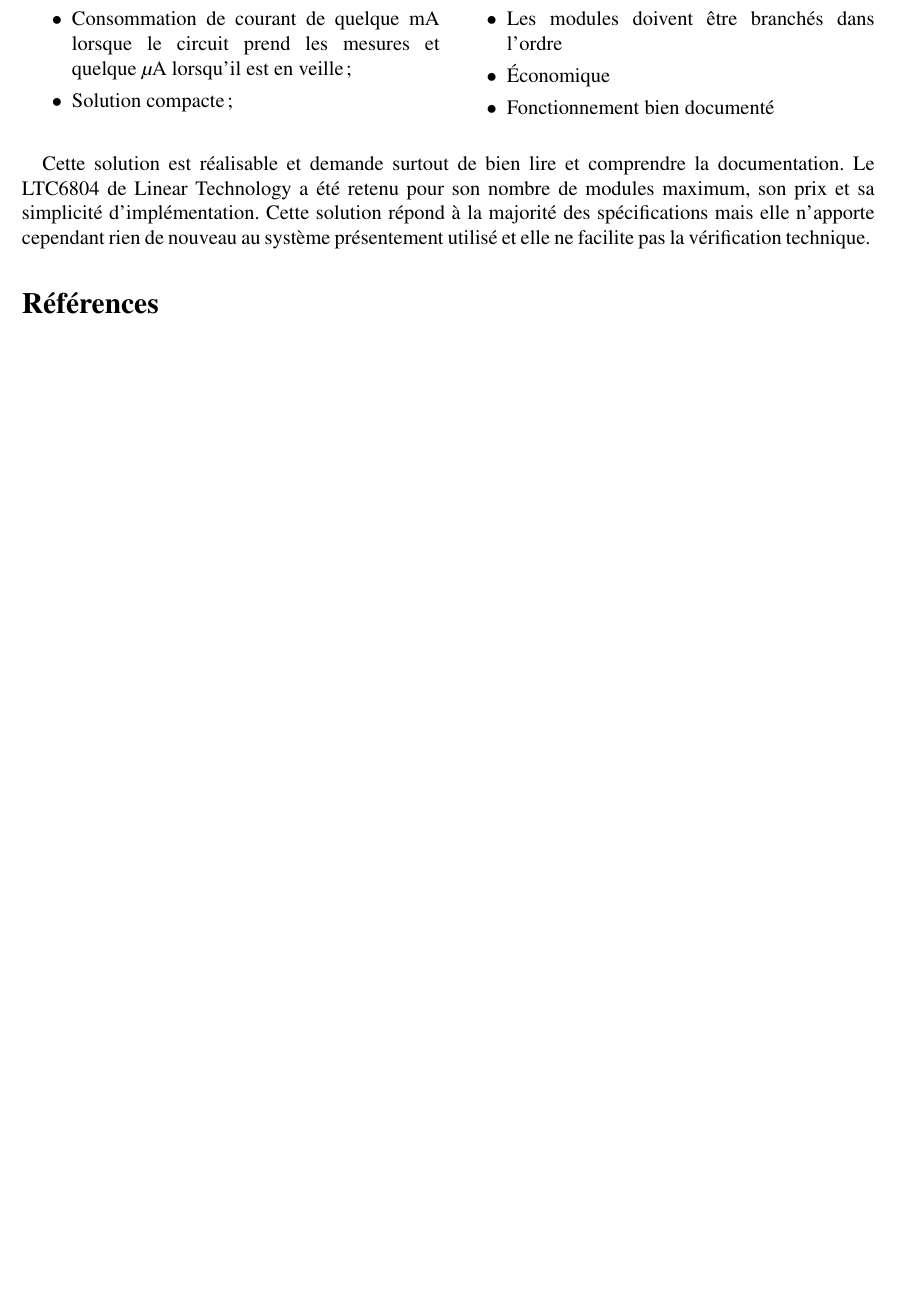
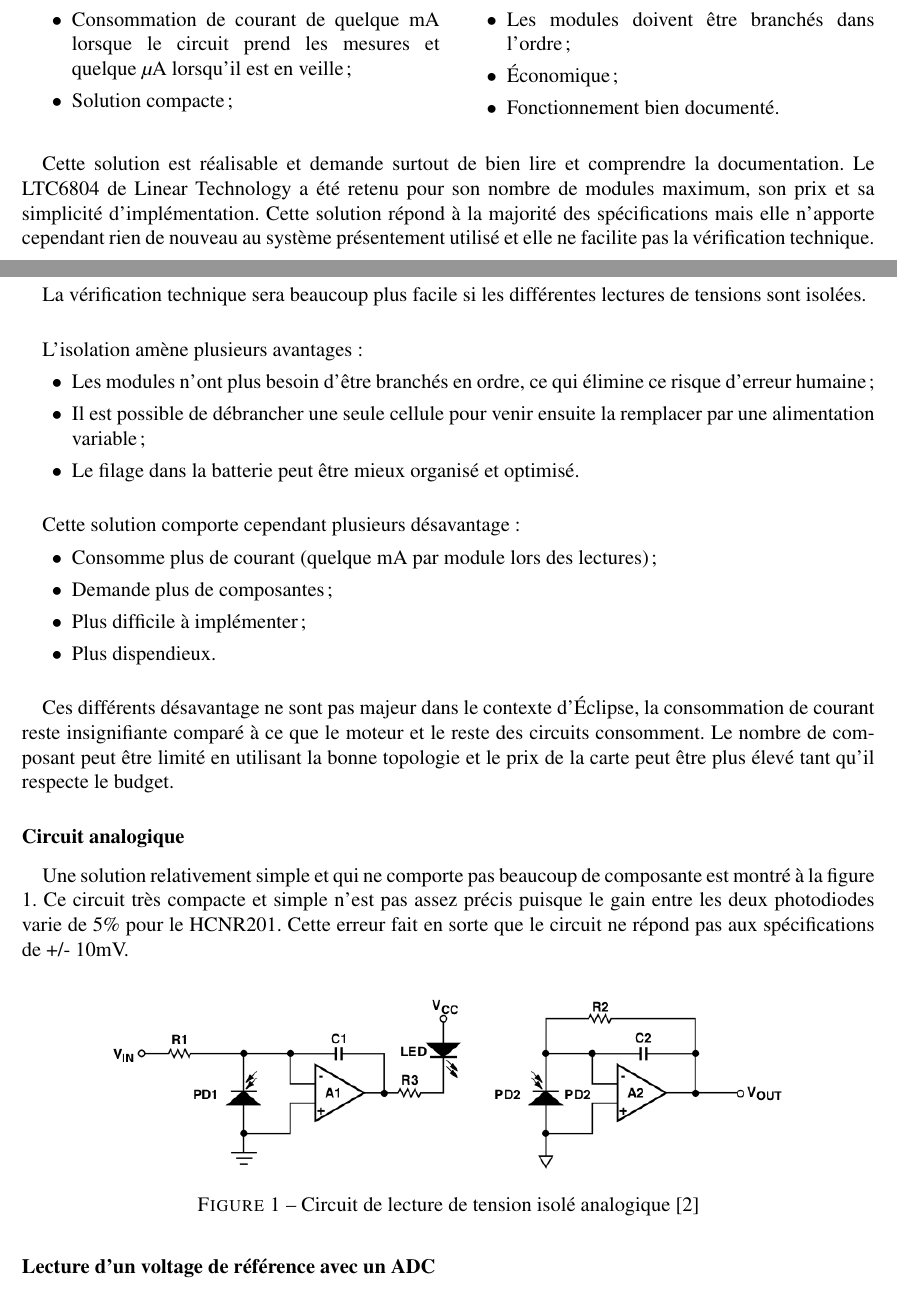
Before and after one commit to chrisdsa/BMS, a LaTeX document (DOC/Conception/Main.tex, which reads DOC/Conception/Fonctionnalites/Lecture_Tension_Module.tex): part of page 2 of 2 before the commit and two parts of pages 2 and 3 of 4 after it, the two joined at a grey line, cut so that both start at the same text, the shorter picture padded with empty space. Compiled offline with pdfLaTeX.

Commit message:
Lecture analogique

```diff
--- a/DOC/Conception/Fonctionnalites/Lecture_Tension_Module.tex
+++ b/DOC/Conception/Fonctionnalites/Lecture_Tension_Module.tex
@@ -13,11 +13,51 @@
 			\item[$\bullet$] Consommation de courant de quelque mA lorsque le circuit prend les mesures et quelque $\mu$A lorsqu'il est en veille;
 			\item[$\bullet$] Solution compacte;
 			\item[$\bullet$] Lecture précise;
-			\item[$\bullet$] Les modules doivent être branchés dans l'ordre
-			\item[$\bullet$] Économique
-			\item[$\bullet$] Fonctionnement bien documenté
+			\item[$\bullet$] Les modules doivent être branchés dans l'ordre;
+			\item[$\bullet$] Économique;
+			\item[$\bullet$] Fonctionnement bien documenté.
 		\end{itemize}
 	\end{multicols}
 
 	\paragraph*{}
 	Cette solution est réalisable et demande surtout de bien lire et comprendre la documentation. Le LTC6804 de Linear Technology a été retenu pour son nombre de modules maximum, son prix et sa simplicité d'implémentation. Cette solution répond à la majorité des spécifications mais elle n'apporte cependant rien de nouveau au système présentement utilisé et elle ne facilite pas la vérification technique.
+
+	\newpage
+
+	\subsubsection*{Isolation des lectures}
+	\paragraph*{}
+	La vérification technique sera beaucoup plus facile si les différentes lectures de tensions sont isolées.
+
+	\paragraph*{}
+	L'isolation amène plusieurs avantages :
+	\begin{itemize}
+		\item[$\bullet$] Les modules n'ont plus besoin d'être branchés en ordre, ce qui élimine ce risque d'erreur humaine;
+		\item[$\bullet$] Il est possible de débrancher une seule cellule pour venir ensuite la remplacer par une alimentation variable;
+		\item[$\bullet$] Le filage dans la batterie peut être mieux organisé et optimisé.
+	\end{itemize}
+
+	\paragraph*{}
+	Cette solution comporte cependant plusieurs désavantage :
+	\begin{itemize}
+		\item[$\bullet$] Consomme plus de courant (quelque mA par module lors des lectures);
+		\item[$\bullet$] Demande plus de composantes;
+		\item[$\bullet$] Plus difficile à implémenter;
+		\item[$\bullet$] Plus dispendieux.
+	\end{itemize}
+
+	\paragraph*{}
+	Ces différents désavantage ne sont pas majeur dans le contexte d'Éclipse, la consommation de courant reste insignifiante comparé à ce que le moteur et le reste des circuits consomment. Le nombre de composant peut être limité en utilisant la bonne topologie et le prix de la carte peut être plus élevé tant qu'il respecte le budget.
+
+	\subsubsection*{Circuit analogique}
+	\paragraph*{}
+	Une solution relativement simple et qui ne comporte pas beaucoup de composante est montré à la figure \ref{fig:HCNR201}. Ce circuit très compacte et simple n'est pas assez précis puisque le gain entre les deux photodiodes varie de 5\% pour le HCNR201. Cette erreur fait en sorte que le circuit ne répond pas aux spécifications de +/- 10mV.
+
+	\begin{figure}[H]
+		\centering
+		\includegraphics[scale = 0.5]{Images/Analogique.png}
+		\caption{Circuit de lecture de tension isolé analogique \cite{HCNR201}}
+		\label{fig:HCNR201}
+	\end{figure}
+
+	\subsubsection*{Lecture d'un voltage de référence avec un ADC}
+	\paragraph*{}
```
Also changed, not shown: DOC/Conception/Images/Analogique.png (added).
